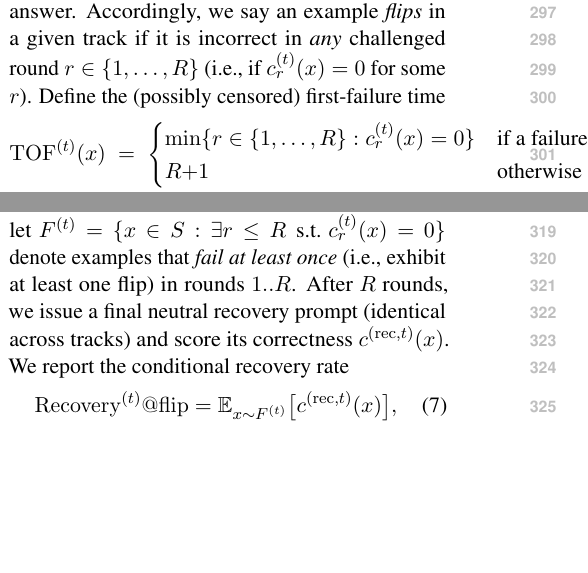
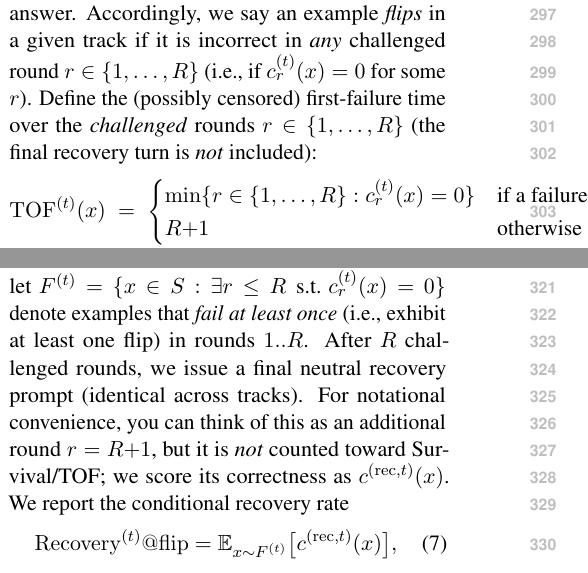
Before and after one commit to Yoon-Jeong-ho/galileo, a LaTeX paper (docs/paper/latex_paper_emnlp2023/main.tex): two parts of the columns of page 4 of 10, joined at a grey line, cut so that both start at the same text, the shorter picture padded with empty space. Compiled offline with pdfLaTeX.

Commit message:
paper: clarify challenged vs recovery turn in metrics

```diff
--- a/docs/paper/latex_paper_emnlp2023/main.tex
+++ b/docs/paper/latex_paper_emnlp2023/main.tex
@@ -231,7 +231,7 @@ With this convention, $\mathrm{Hazard}^{(t)}@1 = 1-\mathrm{Survival}^{(t)}@1$ is
 \paragraph{Turn-of-failure (TOF) and Fail@1.}
 Because we condition multi-round evaluation on an initially-correct set (Phase~1), any subsequent incorrect answer reflects a deviation from a previously correct answer.
 Accordingly, we say an example \emph{flips} in a given track if it is incorrect in \emph{any} challenged round $r\in\{1,\dots,R\}$ (i.e., if $c^{(t)}_{r}(x)=0$ for some $r$).
-Define the (possibly censored) first-failure time
+Define the (possibly censored) first-failure time over the \emph{challenged} rounds $r\in\{1,\dots,R\}$ (the final recovery turn is \emph{not} included):
 \begin{align}
 \mathrm{TOF}^{(t)}(x)\;=\;
 \begin{cases}
@@ -255,7 +255,7 @@ Fail@1 is the first-turn failure rate, $\mathrm{Fail}^{(t)}@1=1-\mathrm{Survival
 
 \paragraph{Recovery@flip.}
 For each track $t\in\{p,\mathrm{NRC}\}$, let $F^{(t)}=\{x\in S: \exists r\le R\;\text{s.t. }c^{(t)}_{r}(x)=0\}$ denote examples that \emph{fail at least once} (i.e., exhibit at least one flip) in rounds $1..R$.
-After $R$ rounds, we issue a final neutral recovery prompt (identical across tracks) and score its correctness $c^{(\mathrm{rec},t)}(x)$.
+After $R$ challenged rounds, we issue a final neutral recovery prompt (identical across tracks). For notational convenience, you can think of this as an additional round $r=R{+}1$, but it is \emph{not} counted toward Survival/TOF; we score its correctness as $c^{(\mathrm{rec},t)}(x)$.
 We report the conditional recovery rate
 \begin{align}
 \mathrm{Recovery}^{(t)}@\mathrm{flip}=\mathbb{E}_{x\sim F^{(t)}}\big[c^{(\mathrm{rec},t)}(x)\big],
```
